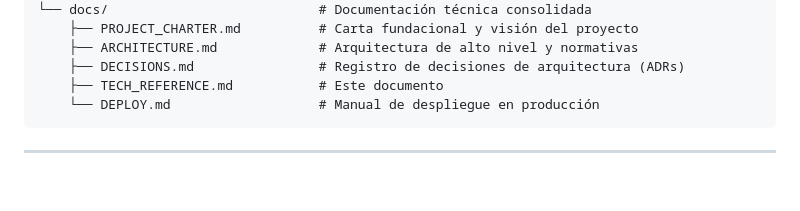
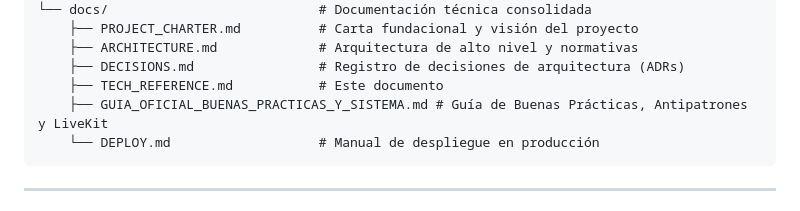
Before and after one commit to grupo-pinnacle/VetConnect, a Markdown page: docs/TECH_REFERENCE.md, the part around the change. Rendered like a GitHub page; blank space fills up the shorter version.

````diff
--- a/docs/TECH_REFERENCE.md
+++ b/docs/TECH_REFERENCE.md
@@ -61,6 +61,7 @@ conectavet/
     ├── ARCHITECTURE.md             # Arquitectura de alto nivel y normativas
     ├── DECISIONS.md                # Registro de decisiones de arquitectura (ADRs)
     ├── TECH_REFERENCE.md           # Este documento
+    ├── GUIA_OFICIAL_BUENAS_PRACTICAS_Y_SISTEMA.md # Guía de Buenas Prácticas, Antipatrones y LiveKit
     └── DEPLOY.md                   # Manual de despliegue en producción
 ```
 
````
Also changed, not shown: README.md (+1 -0 lines), docs/GUIA_OFICIAL_BUENAS_PRACTICAS_Y_SISTEMA.md (added, +291 -0 lines).
